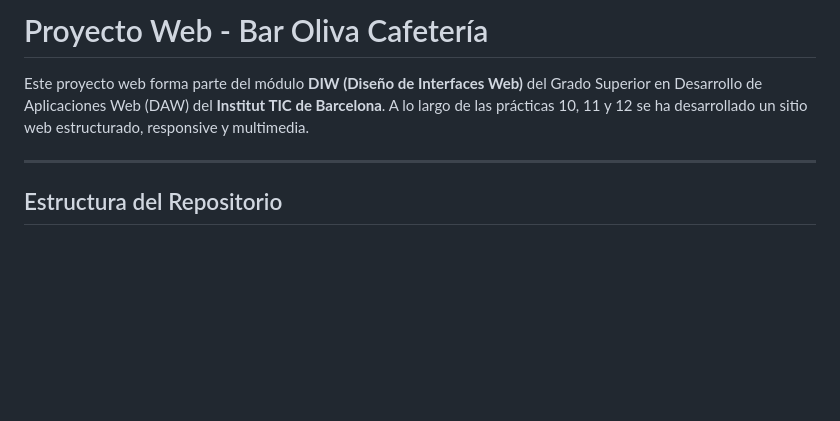
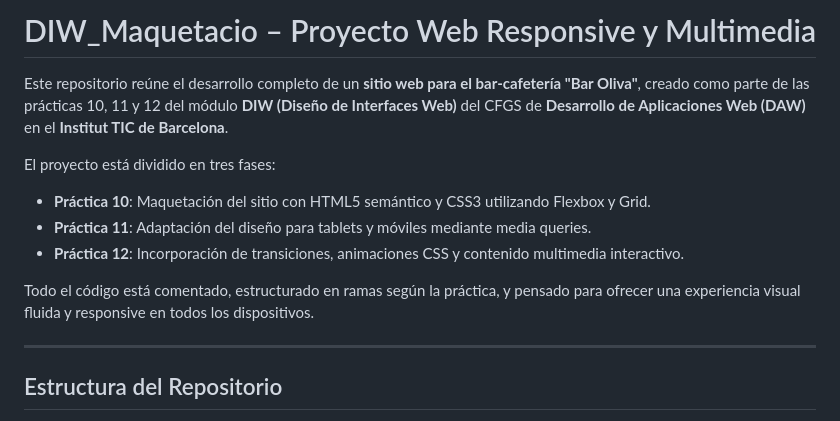
Before and after one commit to Rmd2392/DIW_Maquetacio, a Markdown page: README.md, the part around the change printed below. Drawn GitHub-style; blank space fills up the shorter version.

Commit message:
Update 2 README.md

```diff
--- a/README.md
+++ b/README.md
@@ -1,6 +1,13 @@
-# Proyecto Web - Bar Oliva Cafetería
+# DIW_Maquetacio – Proyecto Web Responsive y Multimedia
 
-Este proyecto web forma parte del módulo **DIW (Diseño de Interfaces Web)** del Grado Superior en Desarrollo de Aplicaciones Web (DAW) del **Institut TIC de Barcelona**. A lo largo de las prácticas 10, 11 y 12 se ha desarrollado un sitio web estructurado, responsive y multimedia.
+Este repositorio reúne el desarrollo completo de un **sitio web para el bar-cafetería  "Bar Oliva"**, creado como parte de las prácticas 10, 11 y 12 del módulo **DIW (Diseño de Interfaces Web)** del CFGS de **Desarrollo de Aplicaciones Web (DAW)** en el **Institut TIC de Barcelona**.
+
+El proyecto está dividido en tres fases:
+- **Práctica 10**: Maquetación del sitio con HTML5 semántico y CSS3 utilizando Flexbox y Grid.
+- **Práctica 11**: Adaptación del diseño para tablets y móviles mediante media queries.
+- **Práctica 12**: Incorporación de transiciones, animaciones CSS y contenido multimedia interactivo.
+
+Todo el código está comentado, estructurado en ramas según la práctica, y pensado para ofrecer una experiencia visual fluida y responsive en todos los dispositivos.
 
 ---
 
```
Also changed, not shown: other parts of README.md (+1 -1 lines).
